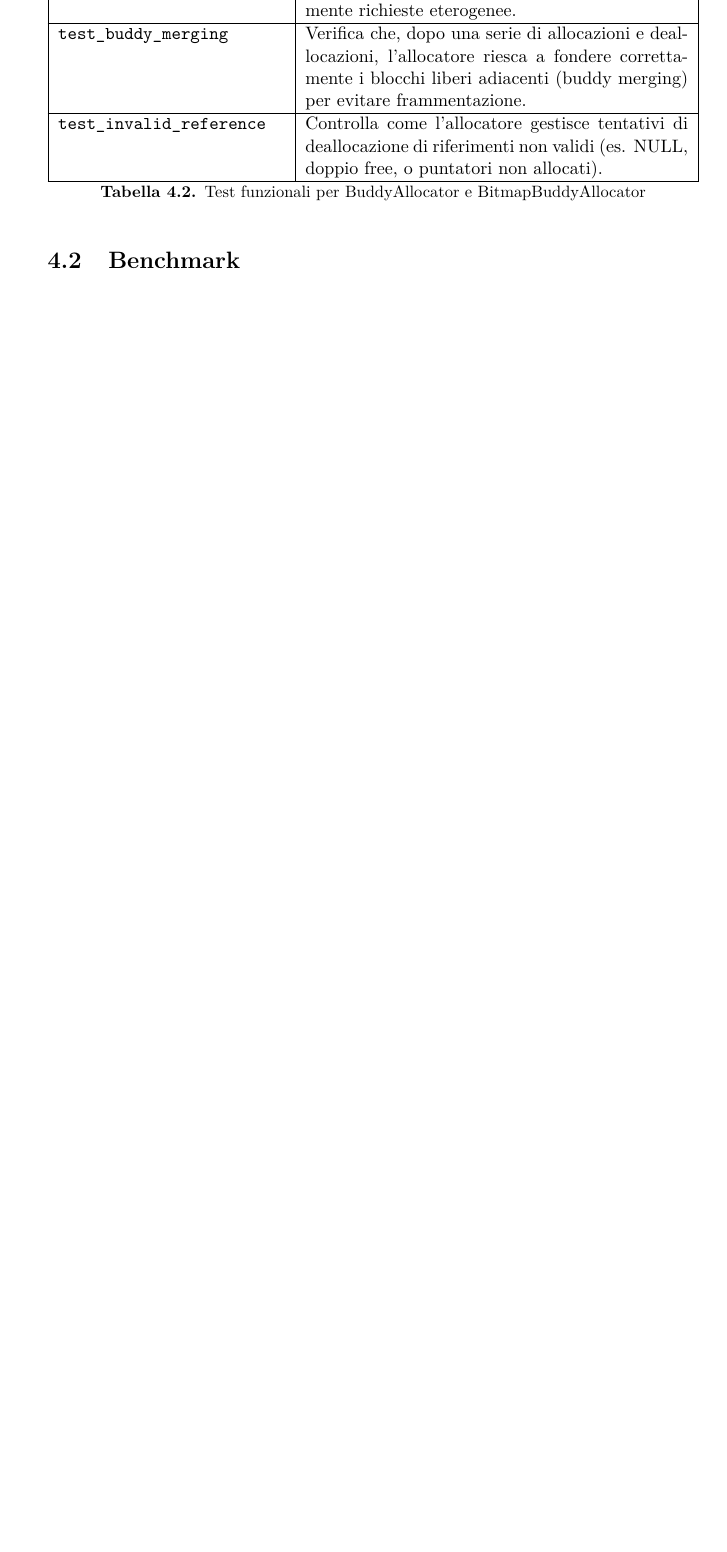
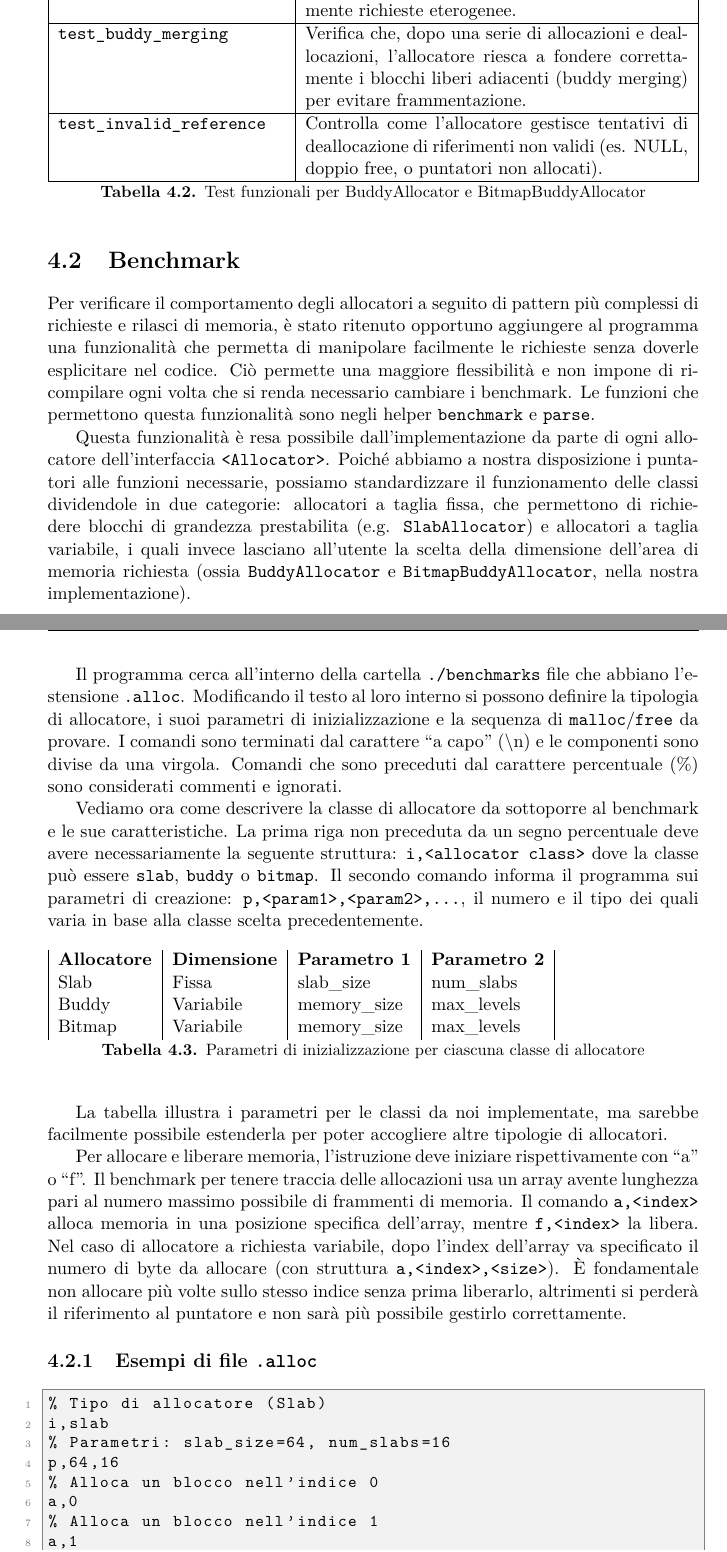
Before and after one commit to kastanomata/ripmalloc_so, a LaTeX thesis (thesis/my_thesis.tex, which reads thesis/chapter_4_esperimenti.tex): part of page 24 of 27 before the commit and two parts of pages 24 and 25 of 29 after it, the two joined at a grey line, cut so that both start at the same text, the shorter picture padded with empty space. Compiled offline with pdfLaTeX.

```diff
--- a/thesis/chapter_4_esperimenti.tex
+++ b/thesis/chapter_4_esperimenti.tex
@@ -63,3 +63,36 @@
 
 
 \section{Benchmark}
+Per verificare il comportamento degli allocatori a seguito di pattern più complessi di richieste e rilasci di memoria, è stato ritenuto opportuno aggiungere al programma una funzionalità che permetta di manipolare facilmente le richieste senza doverle esplicitare nel codice. Ciò permette una maggiore flessibilità e non impone di ricompilare ogni volta che si renda necessario cambiare i benchmark. Le funzioni che permettono questa funzionalità sono negli helper \texttt{benchmark} e \texttt{parse}.
+
+Questa funzionalità è resa possibile dall’implementazione da parte di ogni allocatore dell’interfaccia \texttt{<Allocator>}. Poiché abbiamo a nostra disposizione i puntatori alle funzioni necessarie, possiamo standardizzare il funzionamento delle classi dividendole in due categorie: allocatori a taglia fissa, che permettono di richiedere blocchi di grandezza prestabilita (e.g. \texttt{SlabAllocator}) e allocatori a taglia variabile, i quali invece lasciano all’utente la scelta della dimensione dell’area di memoria richiesta (ossia \texttt{BuddyAllocator} e \texttt{BitmapBuddyAllocator}, nella nostra implementazione).
+
+Il programma cerca all’interno della cartella \texttt{./benchmarks} file che abbiano l’estensione \texttt{.alloc}. Modificando il testo al loro interno si possono definire la tipologia di allocatore, i suoi parametri di inizializzazione e la sequenza di \texttt{malloc}/\texttt{free} da provare. I comandi sono terminati dal carattere ``a capo'' (\textbackslash n) e le componenti sono divise da una virgola. Comandi che sono preceduti dal carattere percentuale (\%) sono considerati commenti e ignorati.
+
+Vediamo ora come descrivere la classe di allocatore da sottoporre al benchmark e le sue caratteristiche. La prima riga non preceduta da un segno percentuale deve avere necessariamente la seguente struttura: \texttt{i,<allocator class>} dove la classe può essere \texttt{slab}, \texttt{buddy} o \texttt{bitmap}. Il secondo comando informa il programma sui parametri di creazione: \texttt{p,<param1>,<param2>,\ldots}, il numero e il tipo dei quali varia in base alla classe scelta precedentemente.
+
+\begin{table}[H]
+\centering
+\begin{tabularx}{\textwidth}{|l|l|l|l|}
+\textbf{Allocatore} & \textbf{Dimensione} & \textbf{Parametro 1} & \textbf{Parametro 2} \\
+Slab    & Fissa     & slab\_size   & num\_slabs   \\
+Buddy   & Variabile & memory\_size & max\_levels  \\
+Bitmap  & Variabile & memory\_size & max\_levels  \\
+\end{tabularx}
+\caption{Parametri di inizializzazione per ciascuna classe di allocatore}
+\end{table}
+
+La tabella illustra i parametri per le classi da noi implementate, ma sarebbe facilmente possibile estenderla per poter accogliere altre tipologie di allocatori.
+
+Per allocare e liberare memoria, l’istruzione deve iniziare rispettivamente con ``a'' o ``f''. Il benchmark per tenere traccia delle allocazioni usa un array avente lunghezza pari al numero massimo possibile di frammenti di memoria. Il comando \texttt{a,<index>} alloca memoria in una posizione specifica dell'array, mentre \texttt{f,<index>} la libera. Nel caso di allocatore a richiesta variabile, dopo l’index dell’array va specificato il numero di byte da allocare (con struttura \texttt{a,<index>,<size>}). È fondamentale non allocare più volte sullo stesso indice senza prima liberarlo, altrimenti si perderà il riferimento al puntatore e non sarà più possibile gestirlo correttamente.
+
+\subsection{Esempi di file \texttt{.alloc}}
+\begin{lstlisting}[language={}]
+% Tipo di allocatore (Slab)
+i,slab
+% Parametri: slab_size=64, num_slabs=16
+p,64,16
+% Alloca un blocco nell'indice 0
+a,0
+% Alloca un blocco nell'indice 1
+a,1
```
Also changed, not shown: thesis/bibliografia.tex (+1 -1 lines), thesis/chapter_2_lavori_correlati.tex (+10 -7 lines), thesis/chapter_3_contributo_personale.tex (+0 -2 lines), my_thesis.pdf, thesis/my_thesis.pdf, thesis/chapter_4_esperimenti.tex (20 more changed lines), 1 other file.
